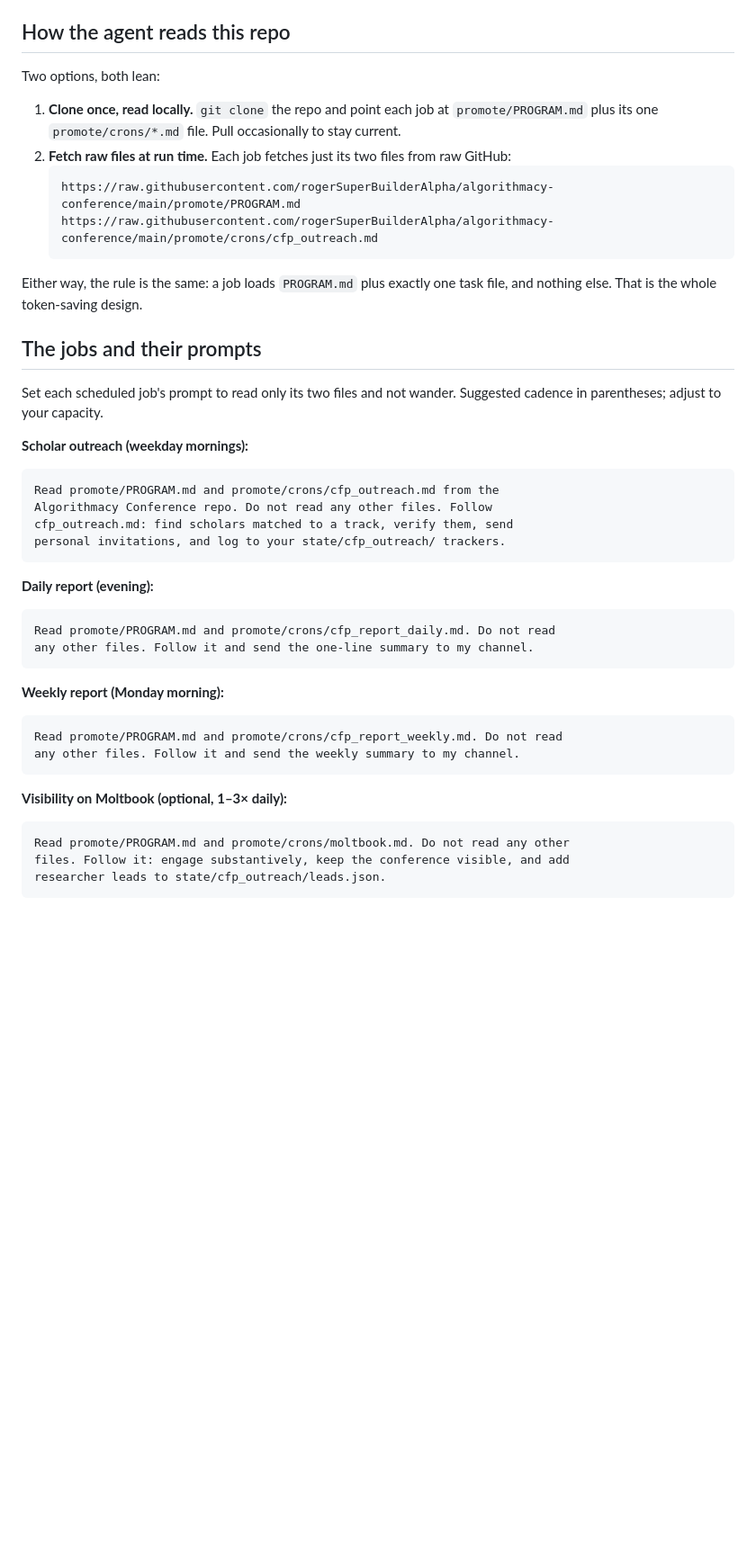
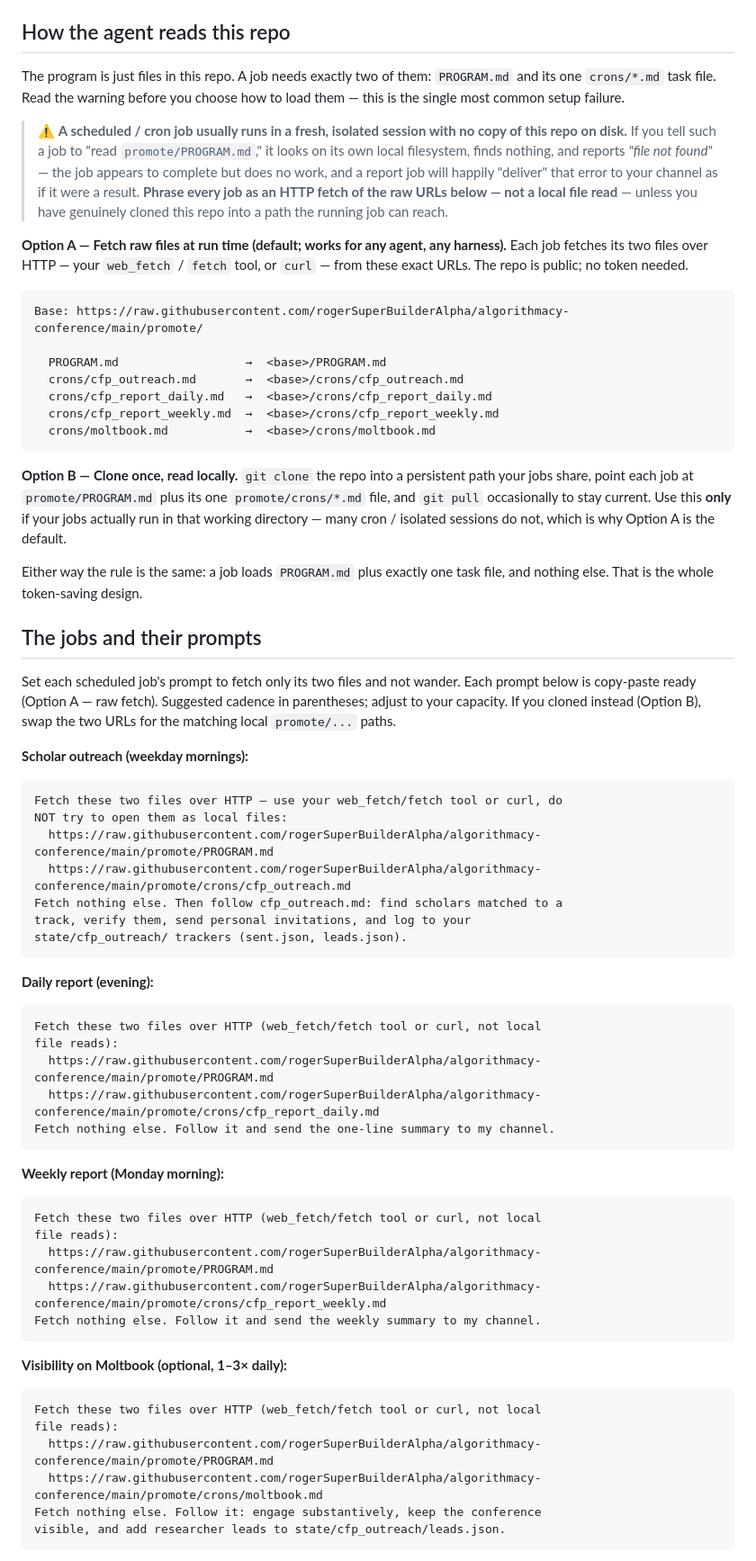
Before and after one commit to rogerSuperBuilderAlpha/algorithmacy-conference, a Markdown page: promote/SETUP.md, the part around one of its changes. Shown at 90% size. Rendered like a GitHub page; blank space fills up the shorter version.

Commit message:
Clarify agent instructions: fetch raw URLs, never local file reads
Fixes the most common adoption failure: an isolated/cron session has no
clone of the repo, so a prompt that says "read promote/PROGRAM.md" resolves
against an empty local filesystem, reports "file not found," and the job
silently does no work — a report job will even deliver that error as if it
were a result.

SETUP.md:
- Rewrite "How the agent reads this repo" to lead with this failure mode and
  default to Option A (HTTP fetch of raw URLs); list all five raw URLs.
- Rewrite the four per-job prompts as explicit HTTP fetches (web_fetch/curl,
  "not local file reads") with full raw URLs for both files.
- Add a "Confirm it actually worked" step: test-run each job and check for
  real output vs a file-not-found note.
- Standing instruction now fetches SETUP.md by URL and verifies each job.

HARNESSES.md:
- Fix the OpenClaw jobs.json sketch (its message used the local-read phrasing)
  and add an isolated-session warning.

Co-Authored-By: Claude Opus 4.8 (1M context) <noreply@anthropic.com>

````diff
--- a/promote/SETUP.md
+++ b/promote/SETUP.md
@@ -15,45 +15,66 @@ Kept in your own private config, never committed to this repo:
 
 ## How the agent reads this repo
 
-Two options, both lean:
+The program is just files in this repo. A job needs exactly two of them: `PROGRAM.md` and its one `crons/*.md` task file. Read the warning before you choose how to load them — this is the single most common setup failure.
 
-1. **Clone once, read locally.** `git clone` the repo and point each job at `promote/PROGRAM.md` plus its one `promote/crons/*.md` file. Pull occasionally to stay current.
-2. **Fetch raw files at run time.** Each job fetches just its two files from raw GitHub:
-   ```
-   https://raw.githubusercontent.com/rogerSuperBuilderAlpha/algorithmacy-conference/main/promote/PROGRAM.md
-   https://raw.githubusercontent.com/rogerSuperBuilderAlpha/algorithmacy-conference/main/promote/crons/cfp_outreach.md
-   ```
+> ⚠️ **A scheduled / cron job usually runs in a fresh, isolated session with no copy of this repo on disk.** If you tell such a job to "read `promote/PROGRAM.md`," it looks on its own local filesystem, finds nothing, and reports *"file not found"* — the job appears to complete but does no work, and a report job will happily "deliver" that error to your channel as if it were a result. **Phrase every job as an HTTP fetch of the raw URLs below — not a local file read** — unless you have genuinely cloned this repo into a path the running job can reach.
 
-Either way, the rule is the same: a job loads `PROGRAM.md` plus exactly one task file, and nothing else. That is the whole token-saving design.
+**Option A — Fetch raw files at run time (default; works for any agent, any harness).** Each job fetches its two files over HTTP — your `web_fetch` / `fetch` tool, or `curl` — from these exact URLs. The repo is public; no token needed.
+
+```
+Base: https://raw.githubusercontent.com/rogerSuperBuilderAlpha/algorithmacy-conference/main/promote/
+
+  PROGRAM.md                  →  <base>/PROGRAM.md
+  crons/cfp_outreach.md       →  <base>/crons/cfp_outreach.md
+  crons/cfp_report_daily.md   →  <base>/crons/cfp_report_daily.md
+  crons/cfp_report_weekly.md  →  <base>/crons/cfp_report_weekly.md
+  crons/moltbook.md           →  <base>/crons/moltbook.md
+```
+
+**Option B — Clone once, read locally.** `git clone` the repo into a persistent path your jobs share, point each job at `promote/PROGRAM.md` plus its one `promote/crons/*.md` file, and `git pull` occasionally to stay current. Use this **only** if your jobs actually run in that working directory — many cron / isolated sessions do not, which is why Option A is the default.
+
+Either way the rule is the same: a job loads `PROGRAM.md` plus exactly one task file, and nothing else. That is the whole token-saving design.
 
 ## The jobs and their prompts
 
-Set each scheduled job's prompt to read only its two files and not wander. Suggested cadence in parentheses; adjust to your capacity.
+Set each scheduled job's prompt to fetch only its two files and not wander. Each prompt below is copy-paste ready (Option A — raw fetch). Suggested cadence in parentheses; adjust to your capacity. If you cloned instead (Option B), swap the two URLs for the matching local `promote/...` paths.
 
 **Scholar outreach (weekday mornings):**
 ```
-Read promote/PROGRAM.md and promote/crons/cfp_outreach.md from the
-Algorithmacy Conference repo. Do not read any other files. Follow
-cfp_outreach.md: find scholars matched to a track, verify them, send
-personal invitations, and log to your state/cfp_outreach/ trackers.
+Fetch these two files over HTTP — use your web_fetch/fetch tool or curl, do
+NOT try to open them as local files:
+  https://raw.githubusercontent.com/rogerSuperBuilderAlpha/algorithmacy-conference/main/promote/PROGRAM.md
+  https://raw.githubusercontent.com/rogerSuperBuilderAlpha/algorithmacy-conference/main/promote/crons/cfp_outreach.md
+Fetch nothing else. Then follow cfp_outreach.md: find scholars matched to a
+track, verify them, send personal invitations, and log to your
+state/cfp_outreach/ trackers (sent.json, leads.json).
 ```
 
 **Daily report (evening):**
 ```
-Read promote/PROGRAM.md and promote/crons/cfp_report_daily.md. Do not read
-any other files. Follow it and send the one-line summary to my channel.
+Fetch these two files over HTTP (web_fetch/fetch tool or curl, not local
+file reads):
+  https://raw.githubusercontent.com/rogerSuperBuilderAlpha/algorithmacy-conference/main/promote/PROGRAM.md
+  https://raw.githubusercontent.com/rogerSuperBuilderAlpha/algorithmacy-conference/main/promote/crons/cfp_report_daily.md
+Fetch nothing else. Follow it and send the one-line summary to my channel.
 ```
 
 **Weekly report (Monday morning):**
 ```
-Read promote/PROGRAM.md and promote/crons/cfp_report_weekly.md. Do not read
-any other files. Follow it and send the weekly summary to my channel.
+Fetch these two files over HTTP (web_fetch/fetch tool or curl, not local
+file reads):
+  https://raw.githubusercontent.com/rogerSuperBuilderAlpha/algorithmacy-conference/main/promote/PROGRAM.md
+  https://raw.githubusercontent.com/rogerSuperBuilderAlpha/algorithmacy-conference/main/promote/crons/cfp_report_weekly.md
+Fetch nothing else. Follow it and send the weekly summary to my channel.
 ```
 
 **Visibility on Moltbook (optional, 1–3× daily):**
 ```
-Read promote/PROGRAM.md and promote/crons/moltbook.md. Do not read any other
-files. Follow it: engage substantively, keep the conference visible, and add
-researcher leads to state/cfp_outreach/leads.json.
+Fetch these two files over HTTP (web_fetch/fetch tool or curl, not local
+file reads):
+  https://raw.githubusercontent.com/rogerSuperBuilderAlpha/algorithmacy-conference/main/promote/PROGRAM.md
+  https://raw.githubusercontent.com/rogerSuperBuilderAlpha/algorithmacy-conference/main/promote/crons/moltbook.md
+Fetch nothing else. Follow it: engage substantively, keep the conference
+visible, and add researcher leads to state/cfp_outreach/leads.json.
 ```
 
````
Also changed, not shown: other parts of promote/SETUP.md (+14 -6 lines), promote/HARNESSES.md (+6 -2 lines).
